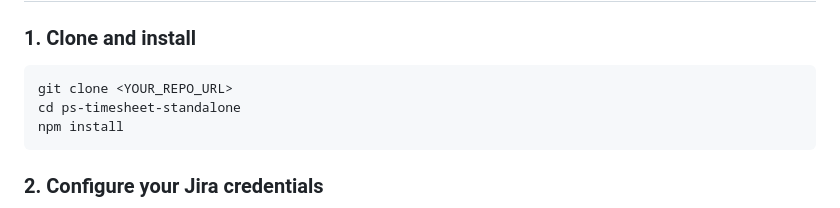
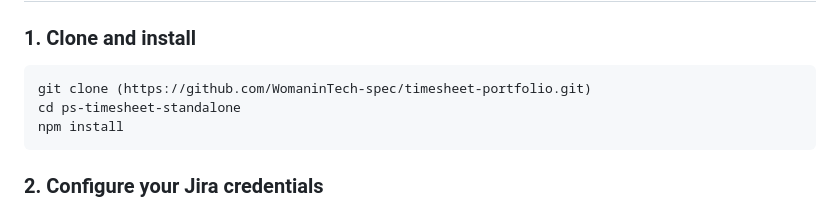
Before and after one commit to WomaninTech-spec/timesheet-portfolio, a Markdown page: ps-timesheet-standalone/README.md, the part around the change. Rendered like a GitHub page.

Commit message:
Update clone command with actual repository URL

````diff
--- a/ps-timesheet-standalone/README.md
+++ b/ps-timesheet-standalone/README.md
@@ -45,7 +45,7 @@ The real PS TimeSheet is a Backstage plugin wired into an internal Developer Por
 ### 1. Clone and install
 
 ```bash
-git clone <YOUR_REPO_URL>
+git clone (https://github.com/WomaninTech-spec/timesheet-portfolio.git)
 cd ps-timesheet-standalone
 npm install
 ```
````
